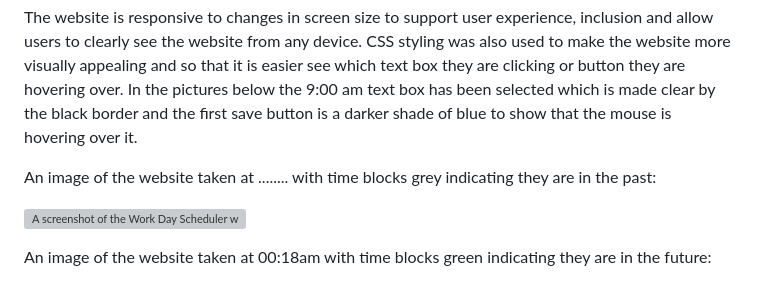
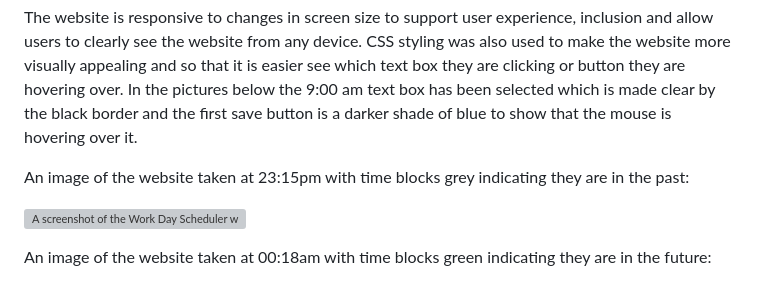
Before and after one commit to Robyn-Smith/work-day-scheduler, a Markdown page: README.md, the part around the change. Drawn GitHub-style; grey boxes are pictures that could not be loaded.

Commit message:
added time to read me image description

```diff
--- a/README.md
+++ b/README.md
@@ -10,7 +10,7 @@ This website is very simple to use. The user enters their plans/events and routi
 
 The website is responsive to changes in screen size to support user experience, inclusion and allow users to clearly see the website from any device. CSS styling was also used to make the website more visually appealing and so that it is easier see which text box they are clicking or button they are hovering over. In the pictures below the 9:00 am text box has been selected which is made clear by the black border and the first save button is a darker shade of blue to show that the mouse is hovering over it.
 
-An image of the website taken at ........ with time blocks grey indicating they are in the past:
+An image of the website taken at 23:15pm with time blocks grey indicating they are in the past:
 
 ![A screenshot of the Work Day Scheduler webpage, including a blue header, a large heading, a subheading, the current date, a colourful background, blue text boxes and blue save buttons](/assets/images/screenshot.png)
 
```
